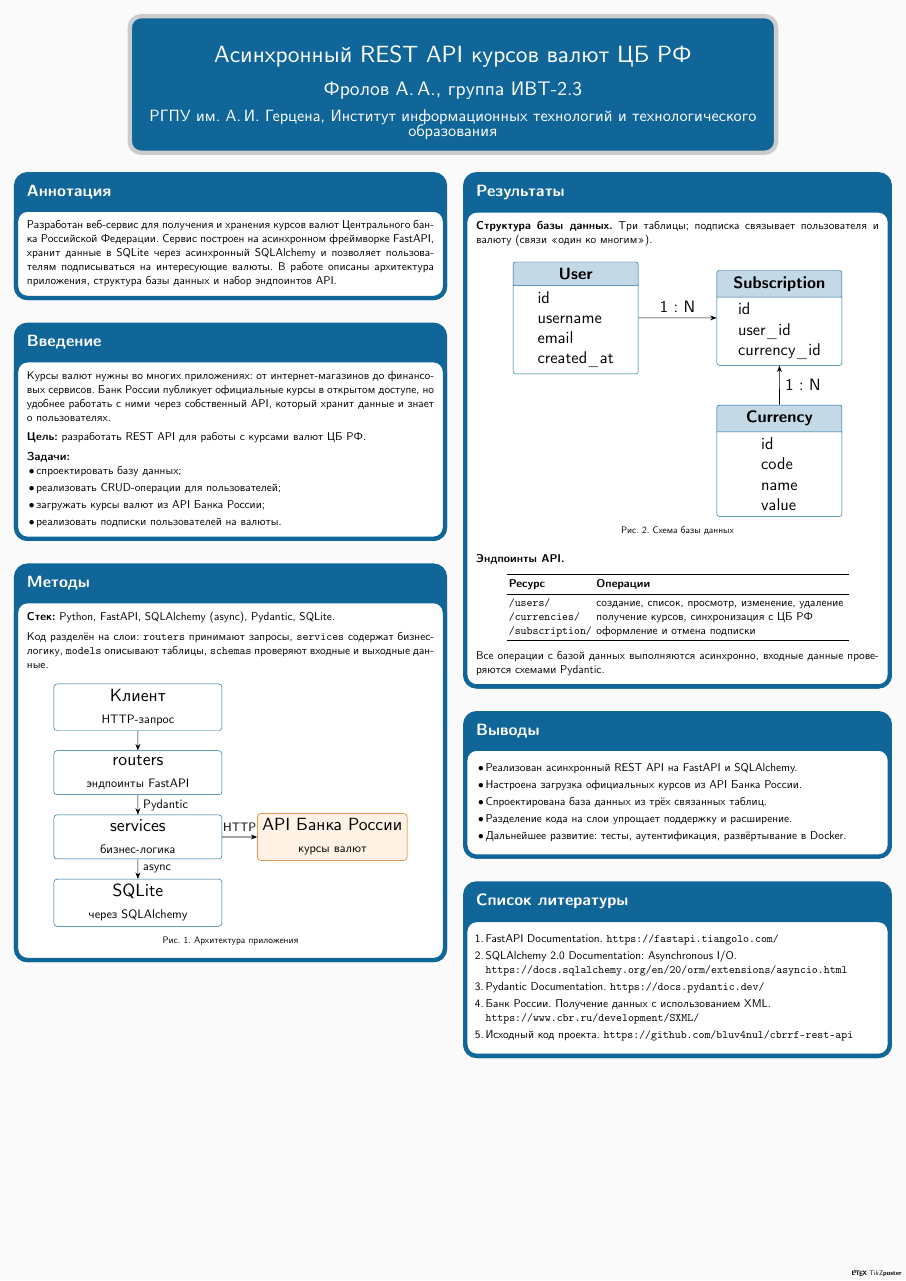
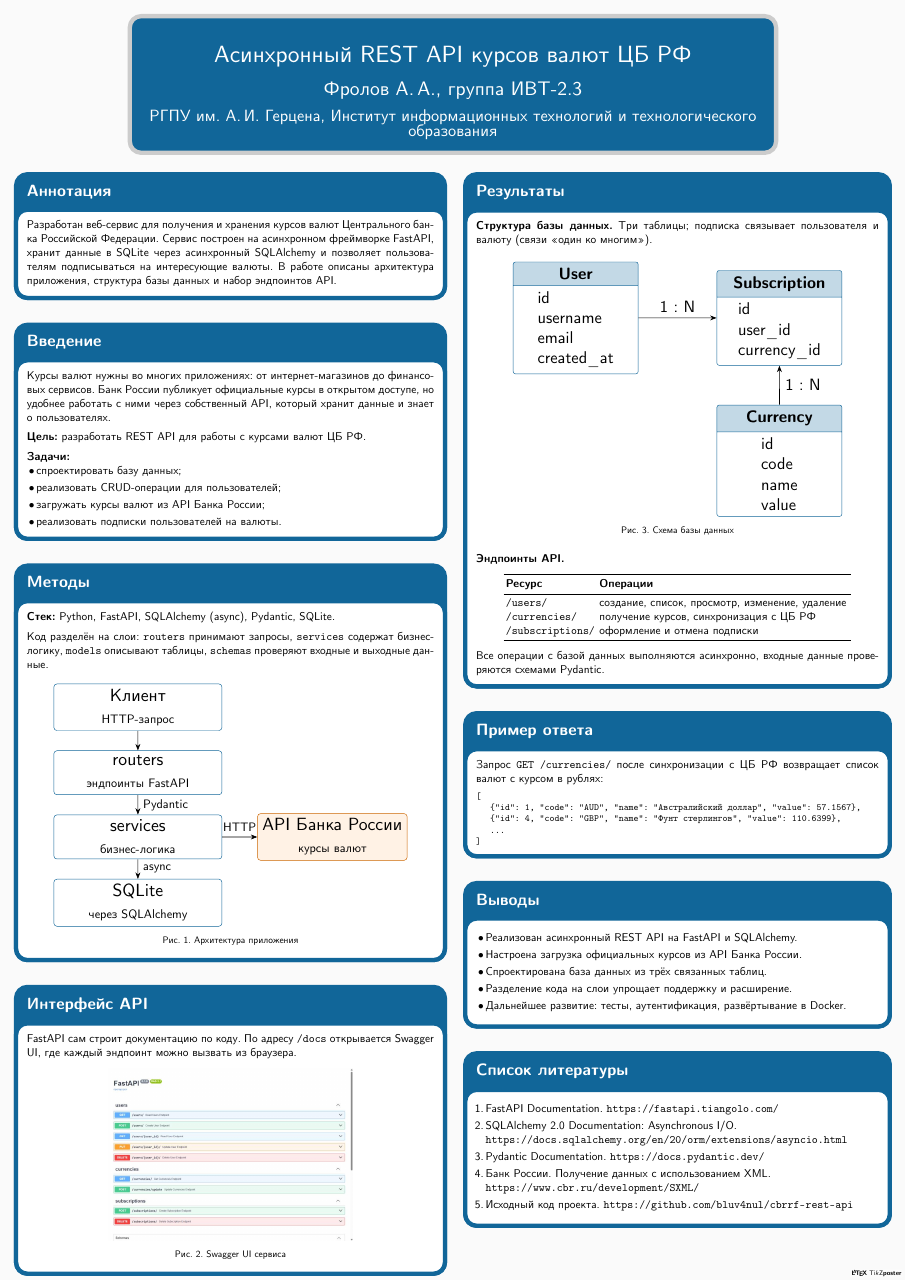
Before and after one commit to bluv4nul/TechDocs, a LaTeX poster (Lab3-Pres-and-Poster/poster.tex): the whole page. Compiled offline with XeLaTeX; a LaTeX package or settings file that is missing is left out.

Commit message:
lab-3: swagger screenshot, handout, fuller poster

```diff
--- a/Lab3-Pres-and-Poster/poster.tex
+++ b/Lab3-Pres-and-Poster/poster.tex
@@ -22,6 +22,7 @@
 \usepackage{booktabs}
 \usepackage{array}
 \usepackage{url}
+\newcommand{\q}{\symbol{34}}
 \usetikzlibrary{positioning, arrows.meta, shapes.multipart}
 
 % --- тема и цвета ---
@@ -109,6 +110,19 @@
   \end{center}
 }
 
+\block{Интерфейс API}{
+  FastAPI сам строит документацию по коду. По адресу \texttt{/docs}
+  открывается Swagger UI, где каждый эндпоинт можно вызвать из браузера.
+
+  \vspace{0.5em}
+  \begin{center}
+  \includegraphics[width=0.6\linewidth]{swagger}
+
+  \vspace{0.5em}
+  \normalsize Рис.~2. Swagger UI сервиса
+  \end{center}
+}
+
 % ================= Правая колонка =================
 \column{0.5}
 
@@ -135,7 +149,7 @@
   \end{tikzpicture}
 
   \vspace{0.5em}
-  \normalsize Рис.~2. Схема базы данных
+  \normalsize Рис.~3. Схема базы данных
   \end{center}
 
   \vspace{1em}
@@ -149,7 +163,7 @@
     \midrule
     \texttt{/users/}        & создание, список, просмотр, изменение, удаление \\
     \texttt{/currencies/}   & получение курсов, синхронизация с ЦБ РФ \\
-    \texttt{/subscription/} & оформление и отмена подписки \\
+    \texttt{/subscriptions/} & оформление и отмена подписки \\
     \bottomrule
   \end{tabular}
   \end{center}
@@ -157,6 +171,19 @@
   \vspace{0.5em}
   Все операции с базой данных выполняются асинхронно, входные данные
   проверяются схемами Pydantic.
+}
+
+\block{Пример ответа}{
+  Запрос \texttt{GET /currencies/} после синхронизации с ЦБ РФ возвращает
+  список валют с курсом в рублях:
+
+  \vspace{0.5em}
+  {\ttfamily\addfontfeatures{Ligatures=TeXOff}\normalsize
+  [\\
+  \hspace*{1.5em}\{\q id\q: 1, \q code\q: \q AUD\q, \q name\q: \q Австралийский доллар\q, \q value\q: 57.1567\},\\
+  \hspace*{1.5em}\{\q id\q: 4, \q code\q: \q GBP\q, \q name\q: \q Фунт стерлингов\q, \q value\q: 110.6399\},\\
+  \hspace*{1.5em}...\\
+  ]\par}
 }
 
 \block{Выводы}{
```
Also changed, not shown: Lab3-Pres-and-Poster/presentation.tex (+4 -5 lines), Lab3-Pres-and-Poster/poster.pdf, Lab3-Pres-and-Poster/presentation-handout.pdf (added), Lab3-Pres-and-Poster/presentation.pdf, Lab3-Pres-and-Poster/swagger.jpg (added), 4 other files.
